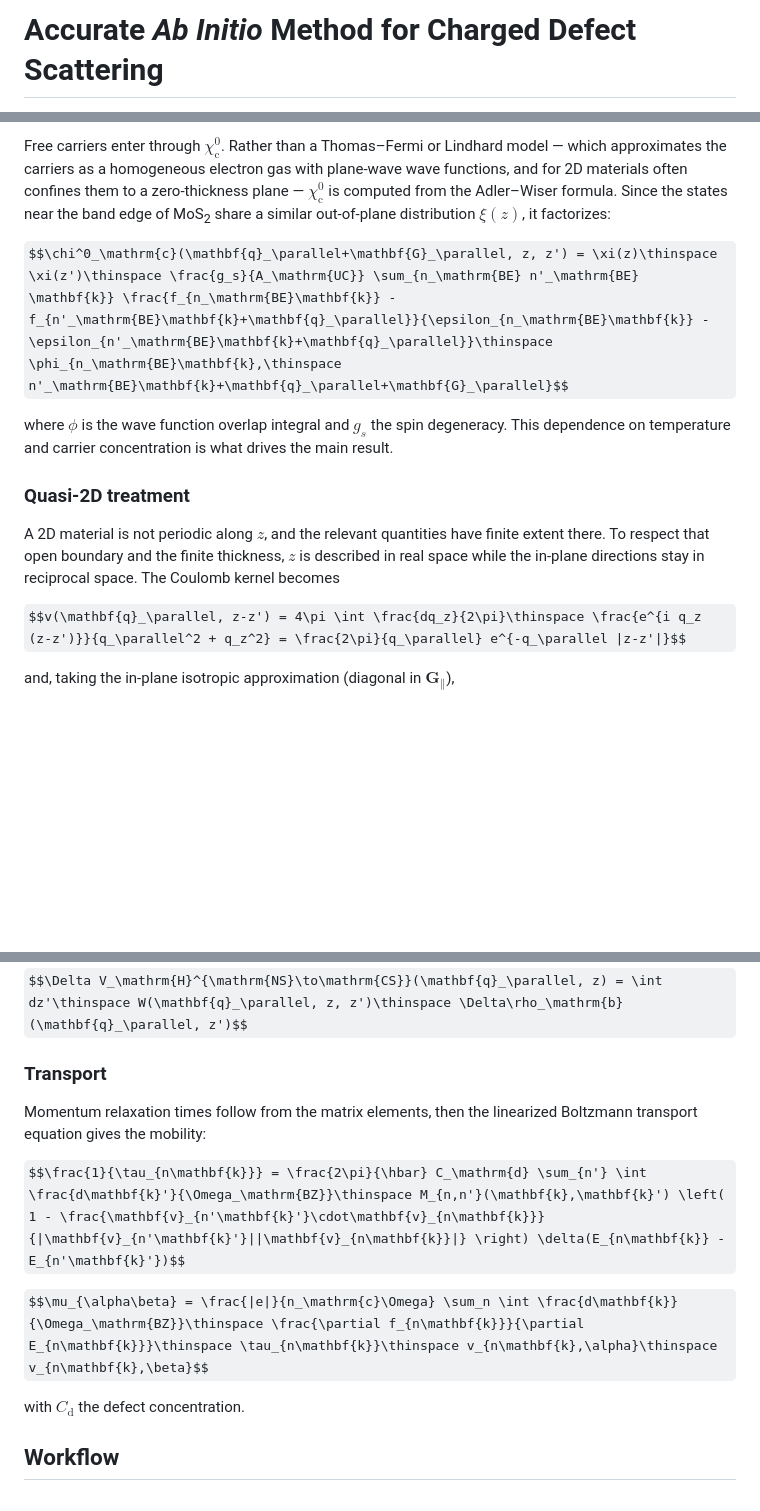
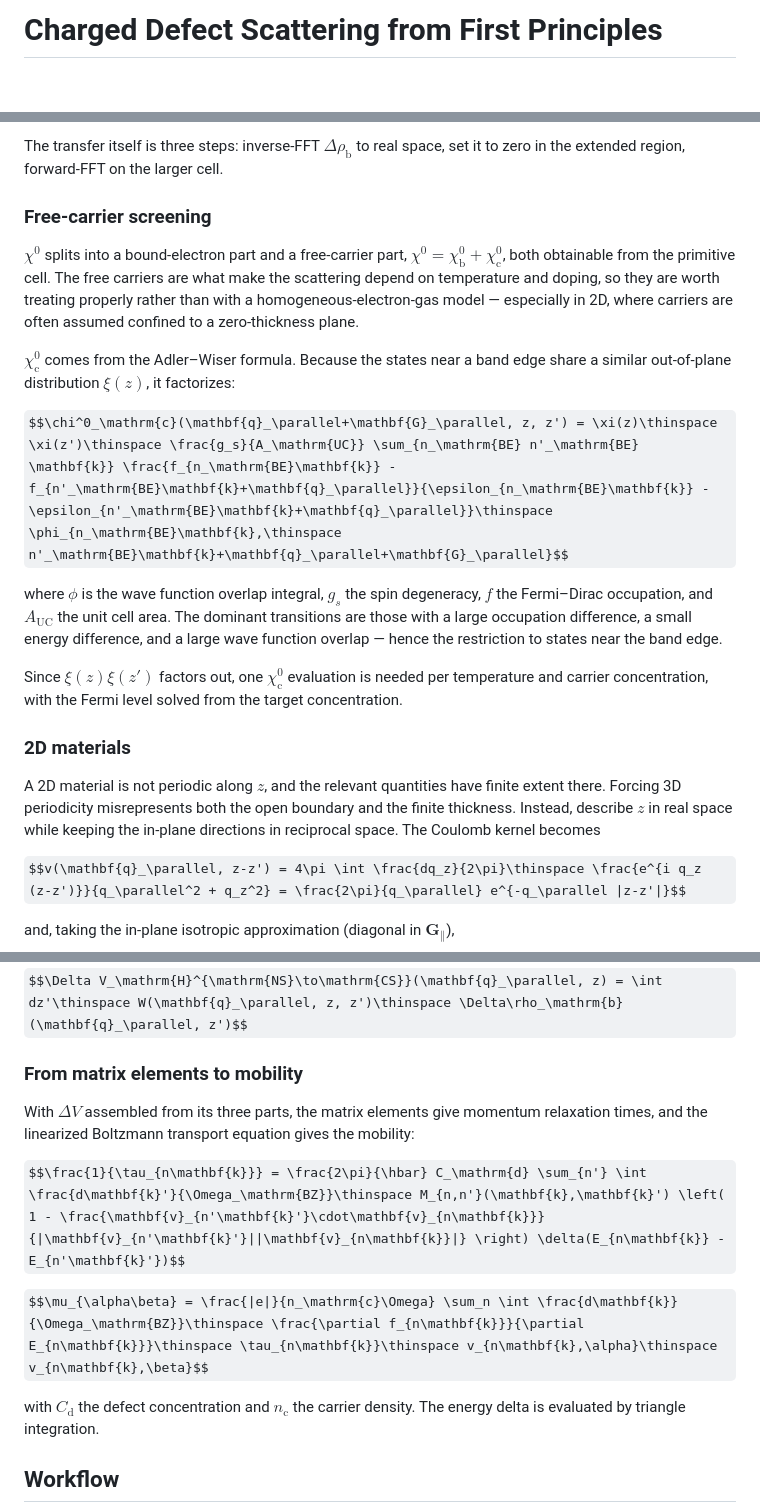
Before and after one commit to yuanyue-liu-group/charged-defect-scattering, a Markdown page: README.md, 3 parts joined by grey strips. GitHub-like rendering; some formulas as TeX source; blank space fills up the shorter version.

```diff
--- a/README.md
+++ b/README.md
@@ -1,2 +1,2 @@
-# Accurate *Ab Initio* Method for Charged Defect Scattering
+# Charged Defect Scattering from First Principles
 
@@ -92,20 +84,34 @@ $\Delta V_\mathrm{H}$ for an isolated defect.
 
-Free carriers enter through $\chi^0_\mathrm{c}$. Rather than a Thomas–Fermi or Lindhard model —
-which approximates the carriers as a homogeneous electron gas with plane-wave wave functions, and
-for 2D materials often confines them to a zero-thickness plane — $\chi^0_\mathrm{c}$ is computed
-from the Adler–Wiser formula. Since the states near the band edge of MoS<sub>2</sub> share a
+The transfer itself is three steps: inverse-FFT $\Delta\rho_\mathrm{b}$ to real space, set it to
+zero in the extended region, forward-FFT on the larger cell.
+
+### Free-carrier screening
+
+$\chi^0$ splits into a bound-electron part and a free-carrier part,
+$\chi^0 = \chi^0_\mathrm{b} + \chi^0_\mathrm{c}$, both obtainable from the primitive cell. The free
+carriers are what make the scattering depend on temperature and doping, so they are worth treating
+properly rather than with a homogeneous-electron-gas model — especially in 2D, where carriers are
+often assumed confined to a zero-thickness plane.
+
+$\chi^0_\mathrm{c}$ comes from the Adler–Wiser formula. Because the states near a band edge share a
 similar out-of-plane distribution $\xi(z)$, it factorizes:
 
 $$\chi^0_\mathrm{c}(\mathbf{q}_\parallel+\mathbf{G}_\parallel, z, z') = \xi(z)\thinspace \xi(z')\thinspace \frac{g_s}{A_\mathrm{UC}} \sum_{n_\mathrm{BE} n'_\mathrm{BE} \mathbf{k}} \frac{f_{n_\mathrm{BE}\mathbf{k}} - f_{n'_\mathrm{BE}\mathbf{k}+\mathbf{q}_\parallel}}{\epsilon_{n_\mathrm{BE}\mathbf{k}} - \epsilon_{n'_\mathrm{BE}\mathbf{k}+\mathbf{q}_\parallel}}\thinspace \phi_{n_\mathrm{BE}\mathbf{k},\thinspace n'_\mathrm{BE}\mathbf{k}+\mathbf{q}_\parallel+\mathbf{G}_\parallel}$$
 
-where $\phi$ is the wave function overlap integral and $g_s$ the spin degeneracy. This dependence
-on temperature and carrier concentration is what drives the main result.
+where $\phi$ is the wave function overlap integral, $g_s$ the spin degeneracy, $f$ the Fermi–Dirac
+occupation, and $A_\mathrm{UC}$ the unit cell area. The dominant transitions are those with a large
+occupation difference, a small energy difference, and a large wave function overlap — hence the
+restriction to states near the band edge.
 
-### Quasi-2D treatment
+Since $\xi(z)\xi(z')$ factors out, one $\chi^0_\mathrm{c}$ evaluation is needed per temperature and
+carrier concentration, with the Fermi level solved from the target concentration.
 
-A 2D material is not periodic along $z$, and the relevant quantities have finite extent there. To
-respect that open boundary and the finite thickness, $z$ is described in real space while the
-in-plane directions stay in reciprocal space. The Coulomb kernel becomes
+### 2D materials
+
+A 2D material is not periodic along $z$, and the relevant quantities have finite extent there.
+Forcing 3D periodicity misrepresents both the open boundary and the finite thickness. Instead,
+describe $z$ in real space while keeping the in-plane directions in reciprocal space. The Coulomb
+kernel becomes
 
 $$v(\mathbf{q}_\parallel, z-z') = 4\pi \int \frac{dq_z}{2\pi}\thinspace \frac{e^{i q_z (z-z')}}{q_\parallel^2 + q_z^2} = \frac{2\pi}{q_\parallel} e^{-q_\parallel |z-z'|}$$
 
@@ -117,16 +123,17 @@ $$W(\mathbf{q}_\parallel, z, z') = 2\pi \int dz''\thinspace \varepsilon^{-1}(\ma
 
 $$\Delta V_\mathrm{H}^{\mathrm{NS}\to\mathrm{CS}}(\mathbf{q}_\parallel, z) = \int dz'\thinspace W(\mathbf{q}_\parallel, z, z')\thinspace \Delta\rho_\mathrm{b}(\mathbf{q}_\parallel, z')$$
 
-### Transport
+### From matrix elements to mobility
 
-Momentum relaxation times follow from the matrix elements, then the linearized Boltzmann
-transport equation gives the mobility:
+With $\Delta V$ assembled from its three parts, the matrix elements give momentum relaxation times,
+and the linearized Boltzmann transport equation gives the mobility:
 
 $$\frac{1}{\tau_{n\mathbf{k}}} = \frac{2\pi}{\hbar} C_\mathrm{d} \sum_{n'} \int \frac{d\mathbf{k}'}{\Omega_\mathrm{BZ}}\thinspace M_{n,n'}(\mathbf{k},\mathbf{k}') \left( 1 - \frac{\mathbf{v}_{n'\mathbf{k}'}\cdot\mathbf{v}_{n\mathbf{k}}}{|\mathbf{v}_{n'\mathbf{k}'}||\mathbf{v}_{n\mathbf{k}}|} \right) \delta(E_{n\mathbf{k}} - E_{n'\mathbf{k}'})$$
 
 $$\mu_{\alpha\beta} = \frac{|e|}{n_\mathrm{c}\Omega} \sum_n \int \frac{d\mathbf{k}}{\Omega_\mathrm{BZ}}\thinspace \frac{\partial f_{n\mathbf{k}}}{\partial E_{n\mathbf{k}}}\thinspace \tau_{n\mathbf{k}}\thinspace v_{n\mathbf{k},\alpha}\thinspace v_{n\mathbf{k},\beta}$$
 
-with $C_\mathrm{d}$ the defect concentration.
+with $C_\mathrm{d}$ the defect concentration and $n_\mathrm{c}$ the carrier density. The energy
+delta is evaluated by triangle integration.
 
 ## Workflow
 
```
Also changed, not shown: other parts of README.md (+70 -82 lines).
